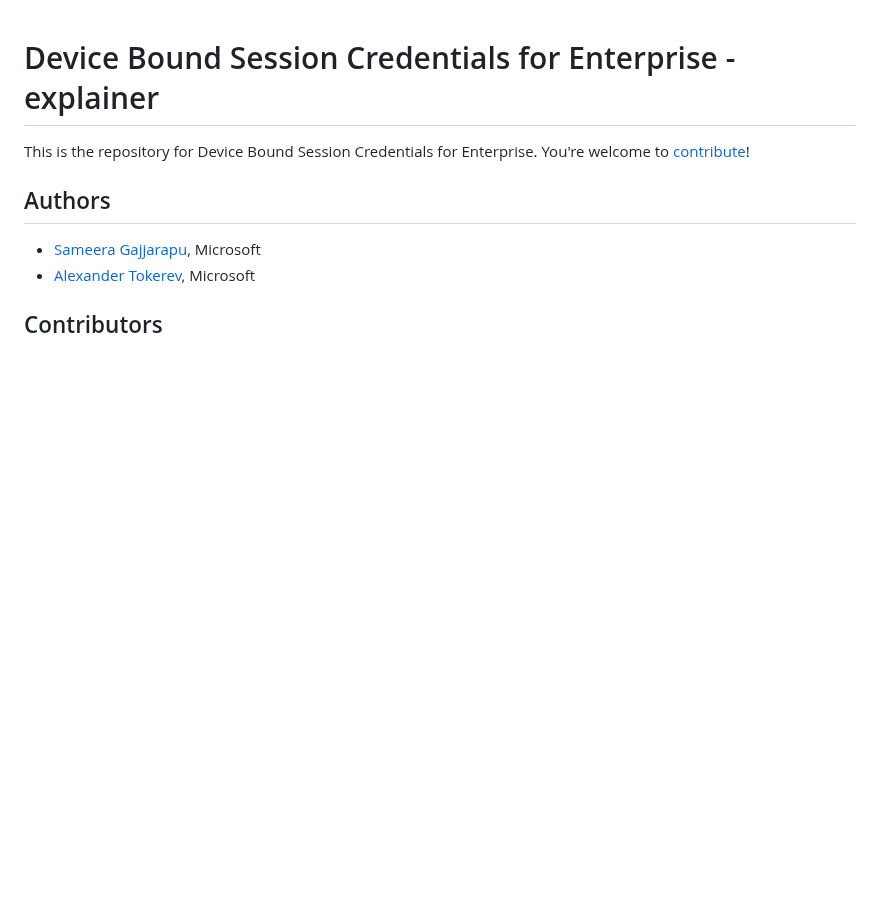
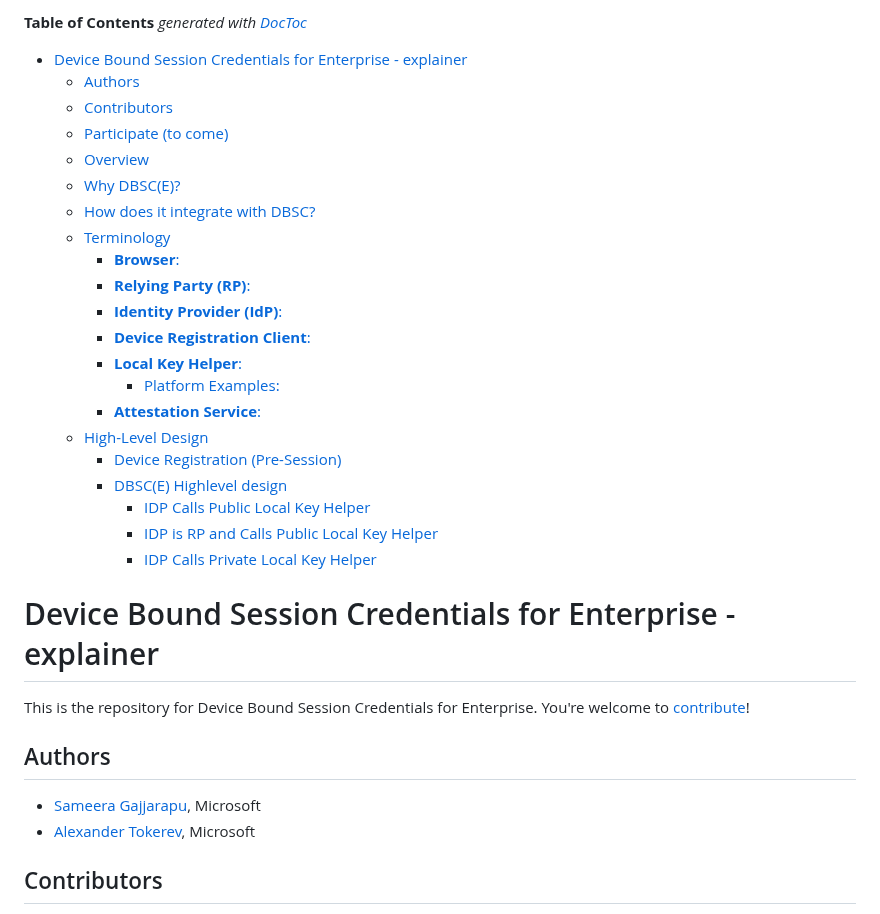
Before and after one commit to WICG/dbsc, a Markdown page: DBSC-E/Overview.md, the part around one of its changes. Drawn GitHub-style; blank space fills up the shorter version.

Commit message:
Update TOC

```diff
--- a/DBSC-E/Overview.md
+++ b/DBSC-E/Overview.md
@@ -0,0 +1,26 @@
+<!-- START doctoc generated TOC please keep comment here to allow auto update -->
+<!-- DON'T EDIT THIS SECTION, INSTEAD RE-RUN doctoc TO UPDATE -->
+**Table of Contents**  *generated with [DocToc](https://github.com/thlorenz/doctoc)*
+
+- [Device Bound Session Credentials for Enterprise - explainer](#device-bound-session-credentials-for-enterprise---explainer)
+  - [Authors](#authors)
+  - [Contributors](#contributors)
+  - [Participate (to come)](#participate-to-come)
+  - [Overview](#overview)
+  - [Why DBSC(E)?](#why-dbsce)
+  - [How does it integrate with DBSC?](#how-does-it-integrate-with-dbsc)
+  - [Terminology](#terminology)
+    - [**Browser**:](#browser)
+    - [**Relying Party (RP)**:](#relying-party-rp)
+    - [**Identity Provider (IdP)**:](#identity-provider-idp)
+    - [**Device Registration Client**:](#device-registration-client)
+    - [**Local Key Helper**:](#local-key-helper)
+      - [Platform Examples:](#platform-examples)
+    - [**Attestation Service**:](#attestation-service)
+  - [High-Level Design](#high-level-design)
+    - [Device Registration (Pre-Session)](#device-registration-pre-session)
+    - [DBSC(E) Highlevel design](#dbsce-highlevel-design)
+      - [IDP Calls Public Local Key Helper](#idp-calls-public-local-key-helper)
+      - [IDP is RP and Calls Public Local Key Helper](#idp-is-rp-and-calls-public-local-key-helper)
+      - [IDP Calls Private Local Key Helper](#idp-calls-private-local-key-helper)
+
```
Also changed, not shown: other parts of DBSC-E/Overview.md (+2 -0 lines).
